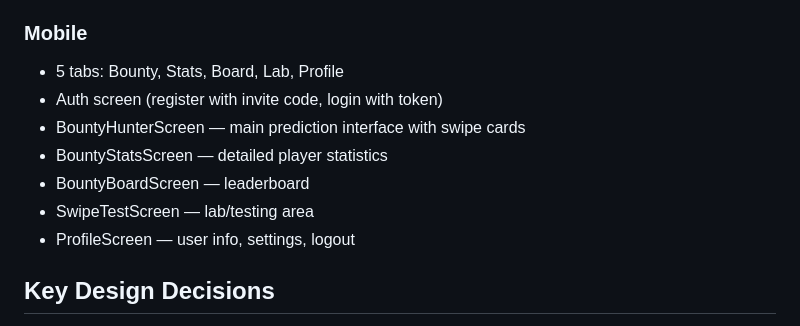
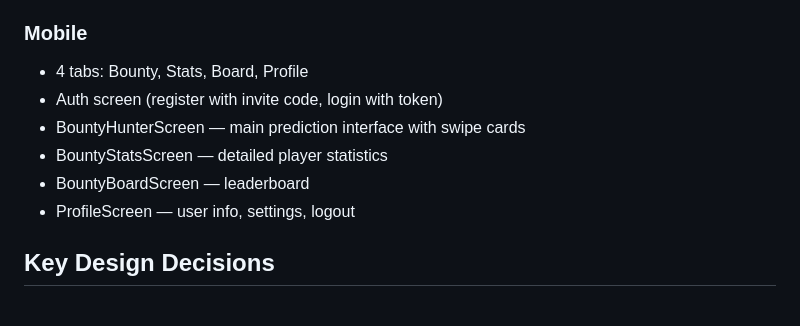
Before and after one commit to tylerbvogel-max/fantasy-trading, a Markdown page: CLAUDE.md, the part around the change. GitHub-like rendering.

Commit message:
Update CLAUDE.md to reflect Lab tab removal
Co-Authored-By: Claude Opus 4.6 <noreply@anthropic.com>

```diff
--- a/CLAUDE.md
+++ b/CLAUDE.md
@@ -22,12 +22,11 @@ The app is focused exclusively on Bounty Hunter mode. Previous multi-mode infras
 - Swagger docs at /docs
 
 ### Mobile
-- 5 tabs: Bounty, Stats, Board, Lab, Profile
+- 4 tabs: Bounty, Stats, Board, Profile
 - Auth screen (register with invite code, login with token)
 - BountyHunterScreen — main prediction interface with swipe cards
 - BountyStatsScreen — detailed player statistics
 - BountyBoardScreen — leaderboard
-- SwipeTestScreen — lab/testing area
 - ProfileScreen — user info, settings, logout
 
 ## Key Design Decisions
```
